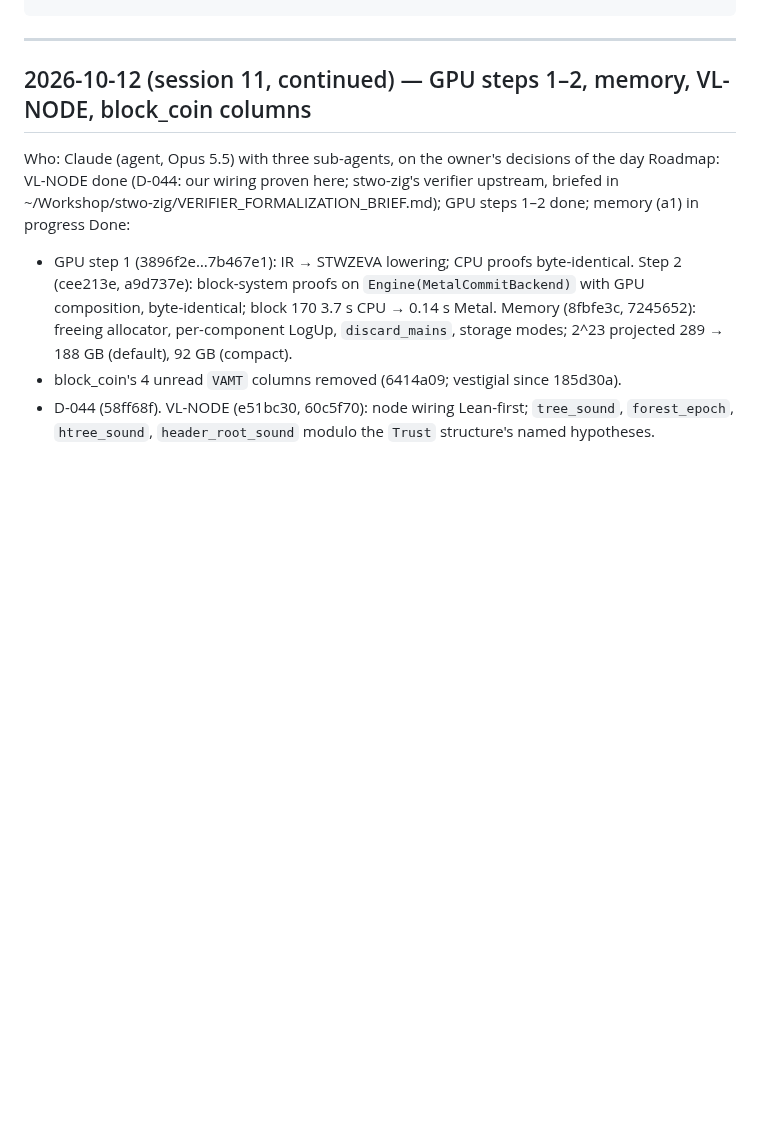
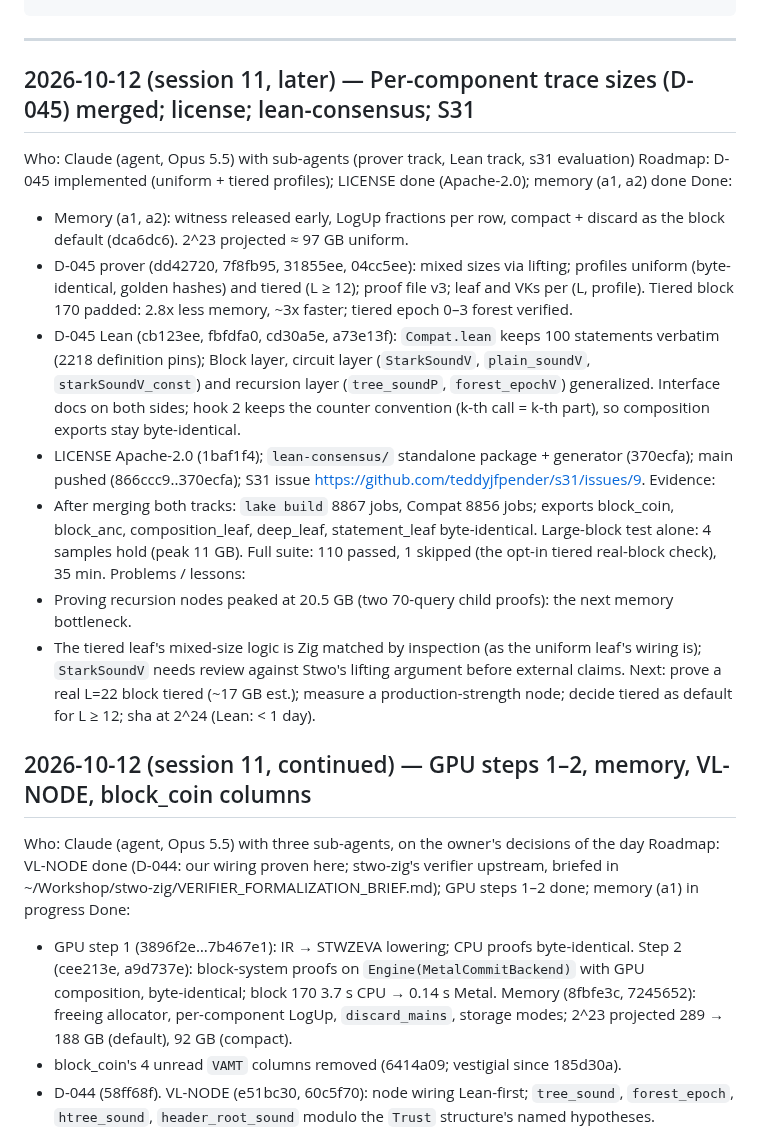
Before and after one commit to starknet-innovation/starked-bitcoin, a Markdown page: docs/project/log.md, the part around the change. GitHub-like rendering; blank space fills up the shorter version.

Commit message:
log: per-component trace sizes merged (suites green), license, lean-consensus, S31 issue
Co-Authored-By: Claude Opus 5.5 <noreply@anthropic.com>

````diff
--- a/docs/project/log.md
+++ b/docs/project/log.md
@@ -20,6 +20,32 @@ Next: <the exact next step; must match status.md>
 ```
 
 ---
+
+## 2026-10-12 (session 11, later) — Per-component trace sizes (D-045) merged; license; lean-consensus; S31
+Who: Claude (agent, Opus 5.5) with sub-agents (prover track, Lean track, s31 evaluation)
+Roadmap: D-045 implemented (uniform + tiered profiles); LICENSE done (Apache-2.0); memory (a1, a2) done
+Done:
+- Memory (a1, a2): witness released early, LogUp fractions per row, compact + discard as the block default
+  (dca6dc6). 2^23 projected ≈ 97 GB uniform.
+- D-045 prover (dd42720, 7f8fb95, 31855ee, 04cc5ee): mixed sizes via lifting; profiles uniform
+  (byte-identical, golden hashes) and tiered (L ≥ 12); proof file v3; leaf and VKs per (L, profile).
+  Tiered block 170 padded: 2.8x less memory, ~3x faster; tiered epoch 0–3 forest verified.
+- D-045 Lean (cb123ee, fbfdfa0, cd30a5e, a73e13f): `Compat.lean` keeps 100 statements verbatim (2218
+  definition pins); Block layer, circuit layer (`StarkSoundV`, `plain_soundV`, `starkSoundV_const`) and
+  recursion layer (`tree_soundP`, `forest_epochV`) generalized. Interface docs on both sides; hook 2 keeps
+  the counter convention (k-th call = k-th part), so composition exports stay byte-identical.
+- LICENSE Apache-2.0 (1baf1f4); `lean-consensus/` standalone package + generator (370ecfa); main pushed
+  (866ccc9..370ecfa); S31 issue https://github.com/teddyjfpender/s31/issues/9.
+Evidence:
+- After merging both tracks: `lake build` 8867 jobs, Compat 8856 jobs; exports block_coin, block_anc,
+  composition_leaf, deep_leaf, statement_leaf byte-identical. Large-block test alone: 4 samples hold
+  (peak 11 GB). Full suite: 110 passed, 1 skipped (the opt-in tiered real-block check), 35 min.
+Problems / lessons:
+- Proving recursion nodes peaked at 20.5 GB (two 70-query child proofs): the next memory bottleneck.
+- The tiered leaf's mixed-size logic is Zig matched by inspection (as the uniform leaf's wiring is);
+  `StarkSoundV` needs review against Stwo's lifting argument before external claims.
+Next: prove a real L=22 block tiered (~17 GB est.); measure a production-strength node; decide tiered
+as default for L ≥ 12; sha at 2^24 (Lean: < 1 day).
 
 ## 2026-10-12 (session 11, continued) — GPU steps 1–2, memory, VL-NODE, block_coin columns
 Who: Claude (agent, Opus 5.5) with three sub-agents, on the owner's decisions of the day
````
